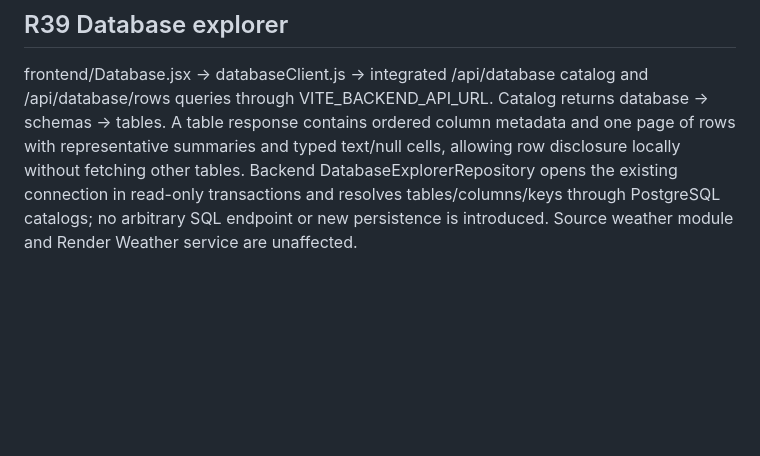
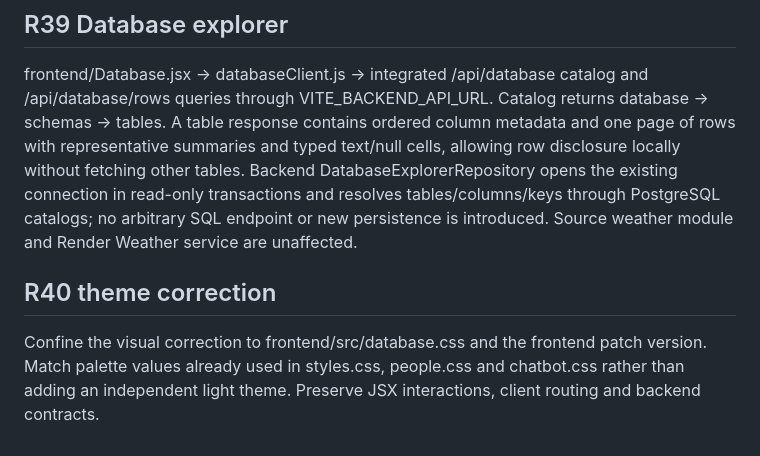
Before and after one commit to aribecker/demo-lab-v1, a Markdown page: specs/architecture.md, the part around the change. GitHub-like rendering; blank space fills up the shorter version.

```diff
--- a/specs/architecture.md
+++ b/specs/architecture.md
@@ -94,3 +94,7 @@ Browser -> integrated backend for People/simulation/auth/chat using VITE_BACKEND
 
 ## R39 Database explorer
 frontend/Database.jsx -> databaseClient.js -> integrated /api/database catalog and /api/database/rows queries through VITE_BACKEND_API_URL. Catalog returns database -> schemas -> tables. A table response contains ordered column metadata and one page of rows with representative summaries and typed text/null cells, allowing row disclosure locally without fetching other tables. Backend DatabaseExplorerRepository opens the existing connection in read-only transactions and resolves tables/columns/keys through PostgreSQL catalogs; no arbitrary SQL endpoint or new persistence is introduced. Source weather module and Render Weather service are unaffected.
+
+
+## R40 theme correction
+Confine the visual correction to frontend/src/database.css and the frontend patch version. Match palette values already used in styles.css, people.css and chatbot.css rather than adding an independent light theme. Preserve JSX interactions, client routing and backend contracts.
```
Also changed, not shown: specs/acceptance.md (+4 -0 lines), specs/requirements.md (+4 -0 lines).
